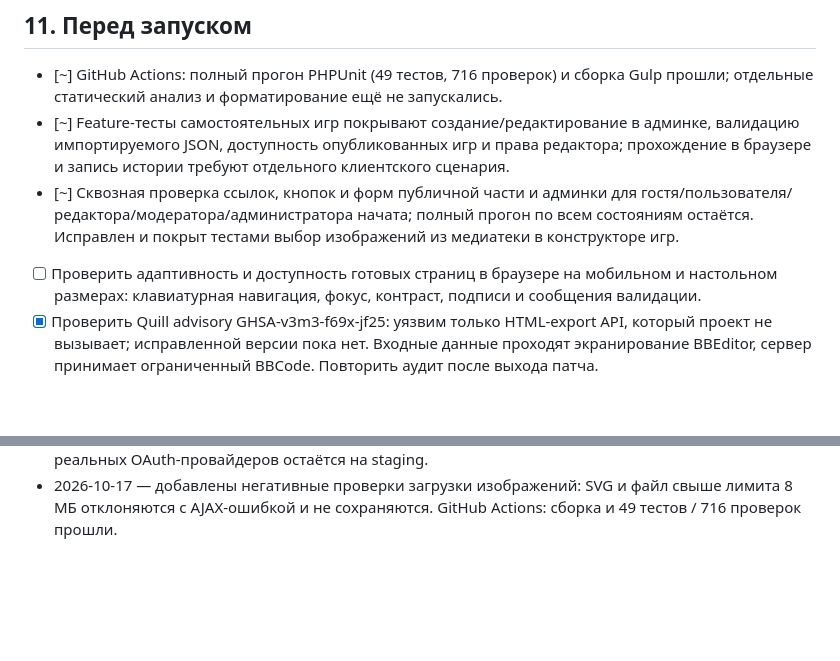
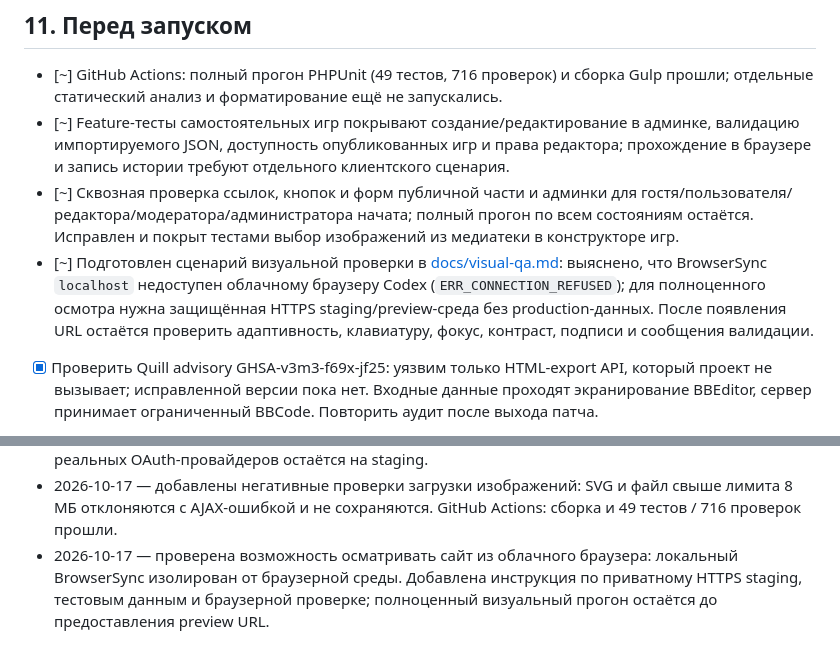
Before and after one commit to enikov1/skazki, a Markdown page: ROADMAP.md, 2 parts joined by grey strips. GitHub-like rendering; blank space fills up the shorter version.

Commit message:
docs: track browser visual QA setup

```diff
--- a/ROADMAP.md
+++ b/ROADMAP.md
@@ -120,7 +120,7 @@
 - [~] GitHub Actions: полный прогон PHPUnit (49 тестов, 716 проверок) и сборка Gulp прошли; отдельные статический анализ и форматирование ещё не запускались.
 - [~] Feature-тесты самостоятельных игр покрывают создание/редактирование в админке, валидацию импортируемого JSON, доступность опубликованных игр и права редактора; прохождение в браузере и запись истории требуют отдельного клиентского сценария.
 - [~] Сквозная проверка ссылок, кнопок и форм публичной части и админки для гостя/пользователя/редактора/модератора/администратора начата; полный прогон по всем состояниям остаётся. Исправлен и покрыт тестами выбор изображений из медиатеки в конструкторе игр.
-- [ ] Проверить адаптивность и доступность готовых страниц в браузере на мобильном и настольном размерах: клавиатурная навигация, фокус, контраст, подписи и сообщения валидации.
+- [~] Подготовлен сценарий визуальной проверки в [docs/visual-qa.md](docs/visual-qa.md): выяснено, что BrowserSync `localhost` недоступен облачному браузеру Codex (`ERR_CONNECTION_REFUSED`); для полноценного осмотра нужна защищённая HTTPS staging/preview-среда без production-данных. После появления URL остаётся проверить адаптивность, клавиатуру, фокус, контраст, подписи и сообщения валидации.
 - [x] Проверить Quill advisory GHSA-v3m3-f69x-jf25: уязвим только HTML-export API, который проект не вызывает; исправленной версии пока нет. Входные данные проходят экранирование BBEditor, сервер принимает ограниченный BBCode. Повторить аудит после выхода патча.
 - [~] Проверены ответы 401/403/404/405/419/422/429/500/503: HTML-шаблоны, JSON-валидация, авторизация, ограничения частоты и JSON-ответы AJAX; реальные истечение CSRF-сессии и инфраструктурные 500/503 дополнительно проверить на staging.
 - [~] Единая AJAX-обработка: подключены вход, регистрация, восстановление/сброс пароля, подтверждение email, профиль, публичные комментарии/оценки и административные редакторы/статусы/модерация/пользователи/медиатека. Сервер сохраняет обычный fallback. Остались формы и сценарии будущих разделов.
@@ -188,3 +188,4 @@
 - 2026-10-17 — HTTP-ошибки проверяются отдельным feature-сценарием: покрыты HTML-шаблоны, 401/422/419 JSON, реальные login rate limits 429 и 403 по роли. GitHub Actions: сборка и 48 тестов проходят; для реального истечения CSRF и инфраструктурных 500/503 остаётся staging-проверка.
 - 2026-10-17 — добавлен сквозной feature-тест подтверждения почты: регистрация отправляет VerifyEmail, повторный запрос отправляет новое уведомление, подписанный URL отмечает адрес подтверждённым. GitHub Actions: Gulp и 49 тестов / 710 проверок проходят; проверка SMTP и реальных OAuth-провайдеров остаётся на staging.
 - 2026-10-17 — добавлены негативные проверки загрузки изображений: SVG и файл свыше лимита 8 МБ отклоняются с AJAX-ошибкой и не сохраняются. GitHub Actions: сборка и 49 тестов / 716 проверок прошли.
+- 2026-10-17 — проверена возможность осматривать сайт из облачного браузера: локальный BrowserSync изолирован от браузерной среды. Добавлена инструкция по приватному HTTPS staging, тестовым данным и браузерной проверке; полноценный визуальный прогон остаётся до предоставления preview URL.
```
